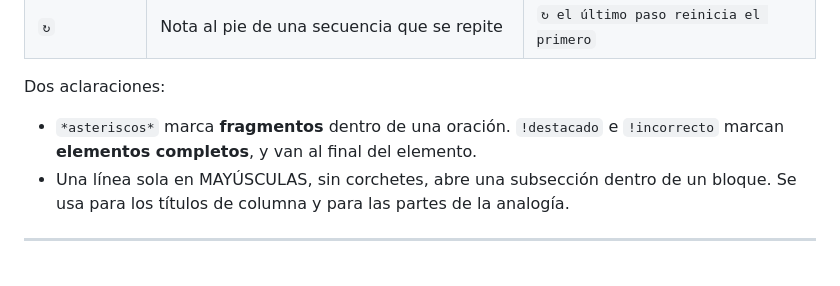
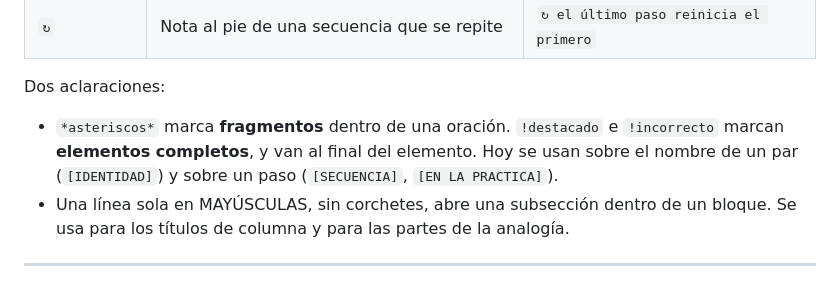
Before and after one commit to franko-tes/reservorio, a Markdown page: FORMATOS.md, the part around the change. Rendered like a GitHub page.

```diff
--- a/FORMATOS.md
+++ b/FORMATOS.md
@@ -113,7 +113,9 @@ Van en el orden que indica la plantilla. Un bloque sin contenido real se omite e
 Dos aclaraciones:
 
 - `*asteriscos*` marca **fragmentos** dentro de una oración. `!destacado` e
-  `!incorrecto` marcan **elementos completos**, y van al final del elemento.
+  `!incorrecto` marcan **elementos completos**, y van al final del elemento. Hoy se usan
+  sobre el nombre de un par (`[IDENTIDAD]`) y sobre un paso (`[SECUENCIA]`,
+  `[EN LA PRACTICA]`).
 - Una línea sola en MAYÚSCULAS, sin corchetes, abre una subsección dentro de un bloque.
   Se usa para los títulos de columna y para las partes de la analogía.
 
```
Also changed, not shown: AGENTS.md (+5 -1 lines), README.md (+4 -3 lines).
